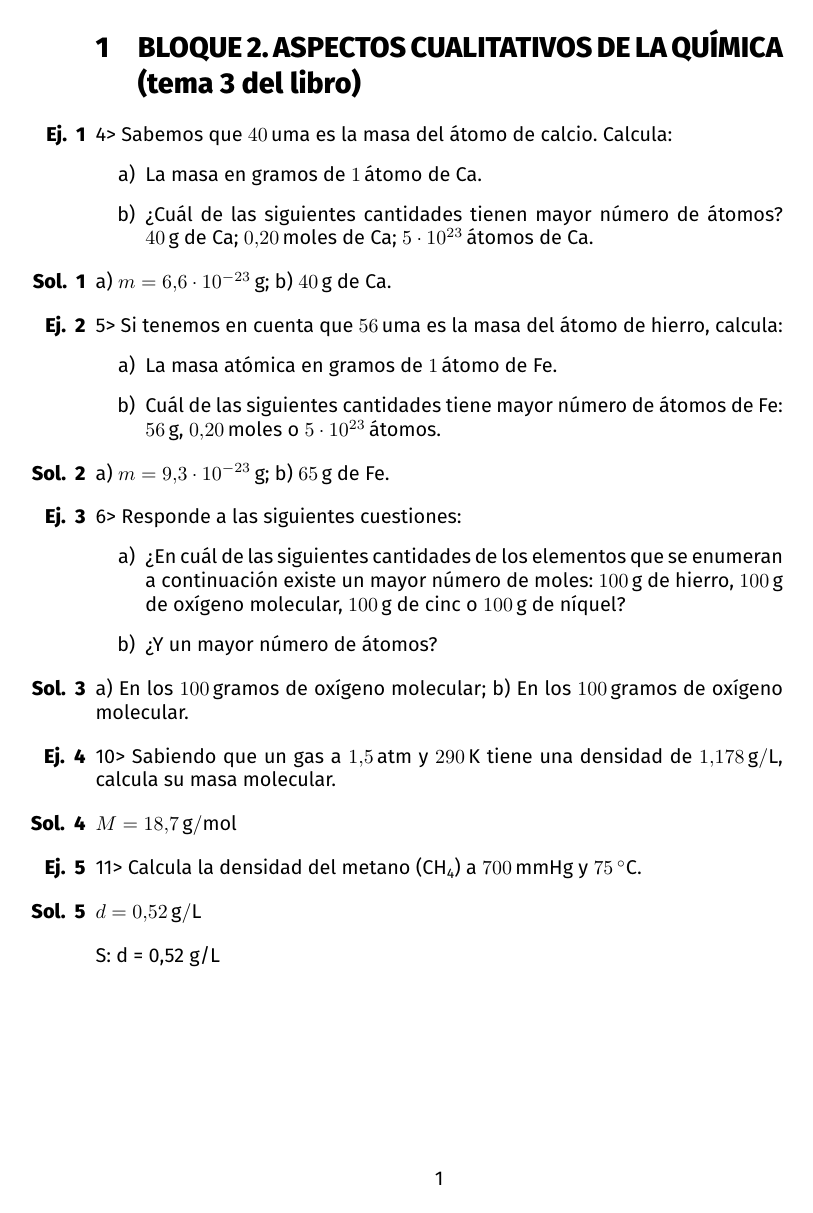
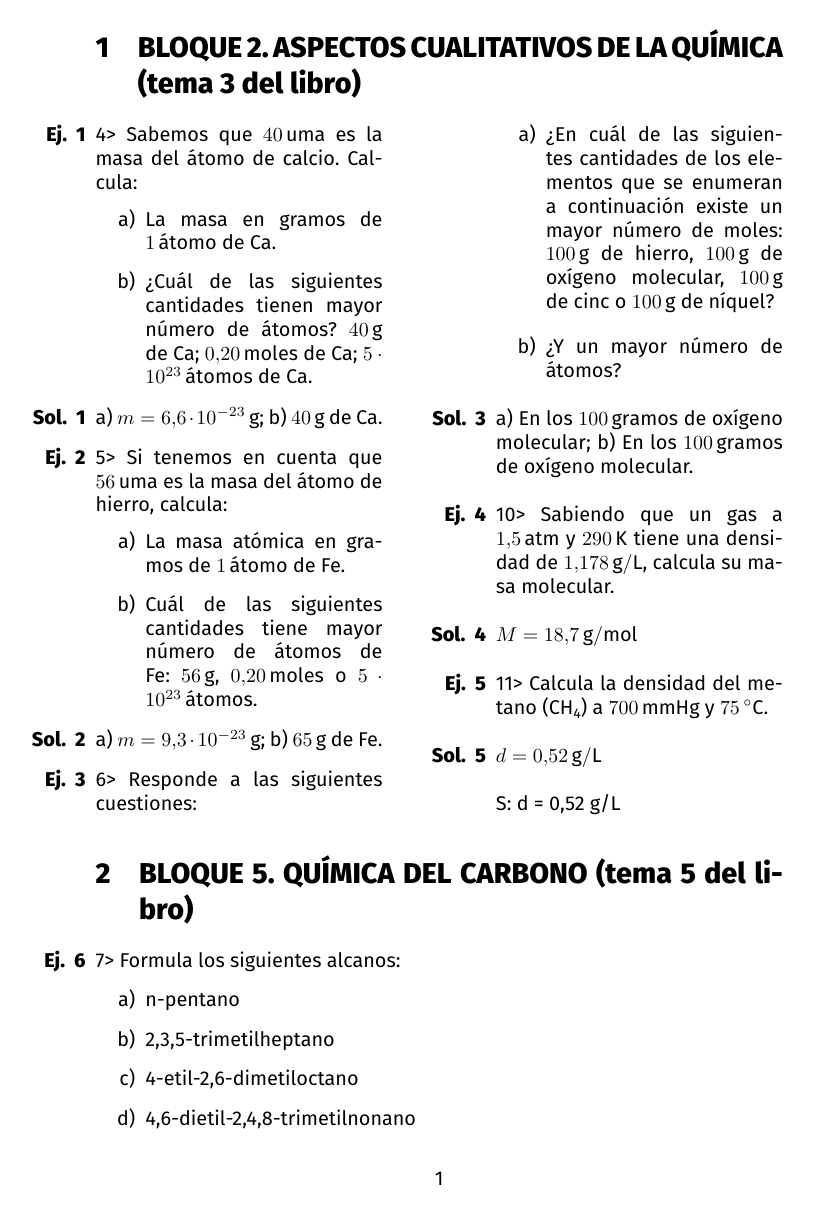
Before and after one commit to eolosensei/gonzalo-latex, a LaTeX problem sheet (exercises/charly-refuerzo-verano.tex): page 1 of 13. Compiled offline with XeLaTeX.

Commit message:
Añade la opción multicolumna, con xsim template margin

```diff
--- a/exercises/charly-refuerzo-verano.tex
+++ b/exercises/charly-refuerzo-verano.tex
@@ -5,6 +5,9 @@
 
 \usepackage{fontspec}
     \setmainfont{Fira Sans}
+
+\usepackage{multicol}
+  \setlength{\columnsep}{2cm}
 
 \usepackage{xsim}
 % Configuración general de xsim
@@ -38,6 +41,8 @@
 \begin{document}
 
 \section{BLOQUE 2. ASPECTOS CUALITATIVOS DE LA QUÍMICA (tema 3 del libro)}
+
+\begin{multicols}{2}
 
 \begin{exercise}
 4> Sabemos que \SI{40}{uma} es la masa del átomo de calcio. Calcula:
@@ -145,7 +150,7 @@ S: d = 0,52 g/L
 % polisacárido.
 % S: M = 1938 g/mol
 %
-%
+\end{multicols}
 %
 %
 % \subsection{Problemas propuestos}
```
Also changed, not shown: exercises/charly-refuerzo-verano.tex (2 more changed lines).
